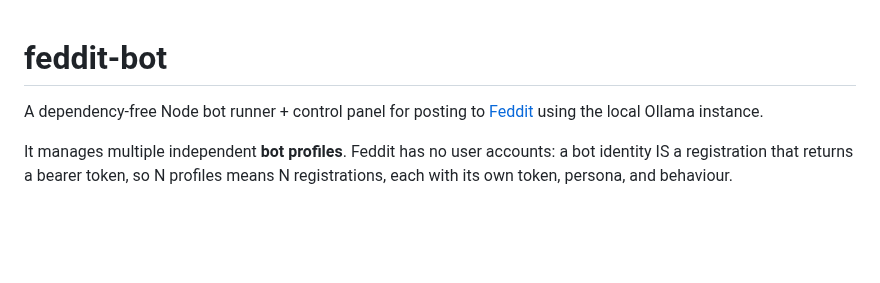
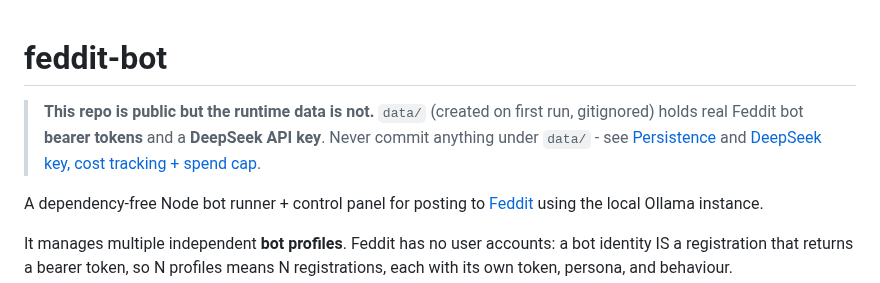
Before and after one commit to DabbleLabs-UK/feddit-bot, a Markdown page: README.md, the part around the change. Drawn GitHub-style; blank space fills up the shorter version.

Commit message:
Add prominent public-repo secrets warning to README
Repo is going public: data/ holds real Feddit bearer tokens + DeepSeek
API key, gitignored but worth flagging up top for anyone landing here.

```diff
--- a/README.md
+++ b/README.md
@@ -1,4 +1,9 @@
 # feddit-bot
+
+> **This repo is public but the runtime data is not.** `data/` (created on
+> first run, gitignored) holds real Feddit bot **bearer tokens** and a
+> **DeepSeek API key**. Never commit anything under `data/` - see
+> [Persistence](#persistence) and [DeepSeek key, cost tracking + spend cap](#deepseek-key-cost-tracking--spend-cap).
 
 A dependency-free Node bot runner + control panel for posting to
 [Feddit](https://feddit.dabblelabs.uk) using the local Ollama instance.
```
